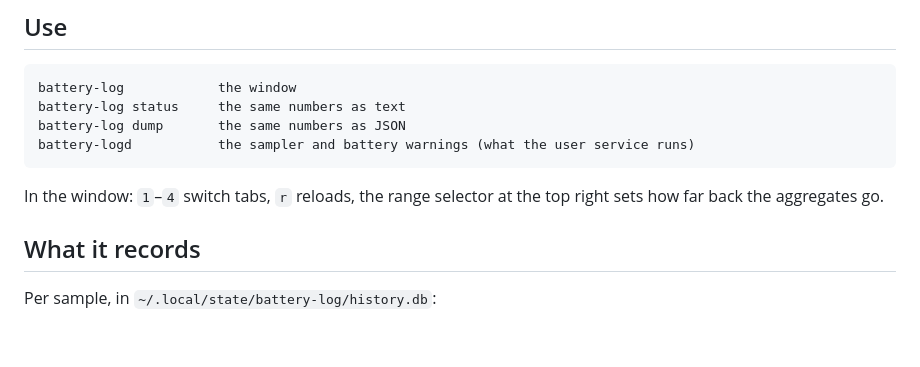
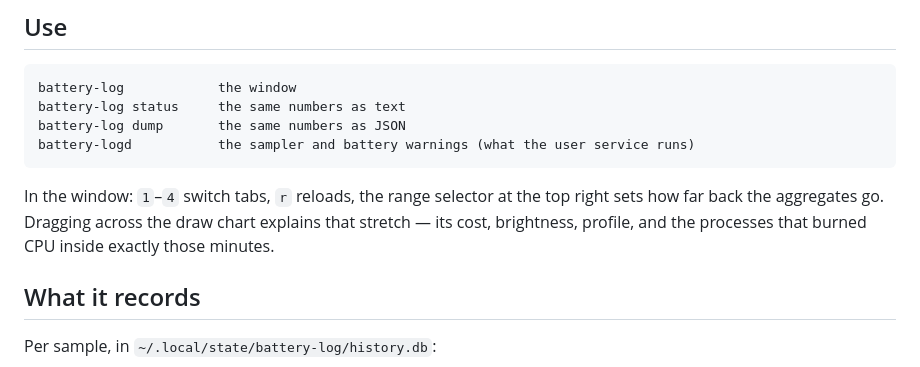
Before and after one commit to jaehho/battery-log, a Markdown page: README.md, the part around the change. Rendered like a GitHub page; blank space fills up the shorter version.

Commit message:
wip(docs): mention the brush in the window controls

````diff
--- a/README.md
+++ b/README.md
@@ -42,7 +42,9 @@ battery-logd           the sampler and battery warnings (what the user service r
 ```
 
 In the window: `1`–`4` switch tabs, `r` reloads, the range selector at the top
-right sets how far back the aggregates go.
+right sets how far back the aggregates go. Dragging across the draw chart
+explains that stretch — its cost, brightness, profile, and the processes that
+burned CPU inside exactly those minutes.
 
 ## What it records
 
````
